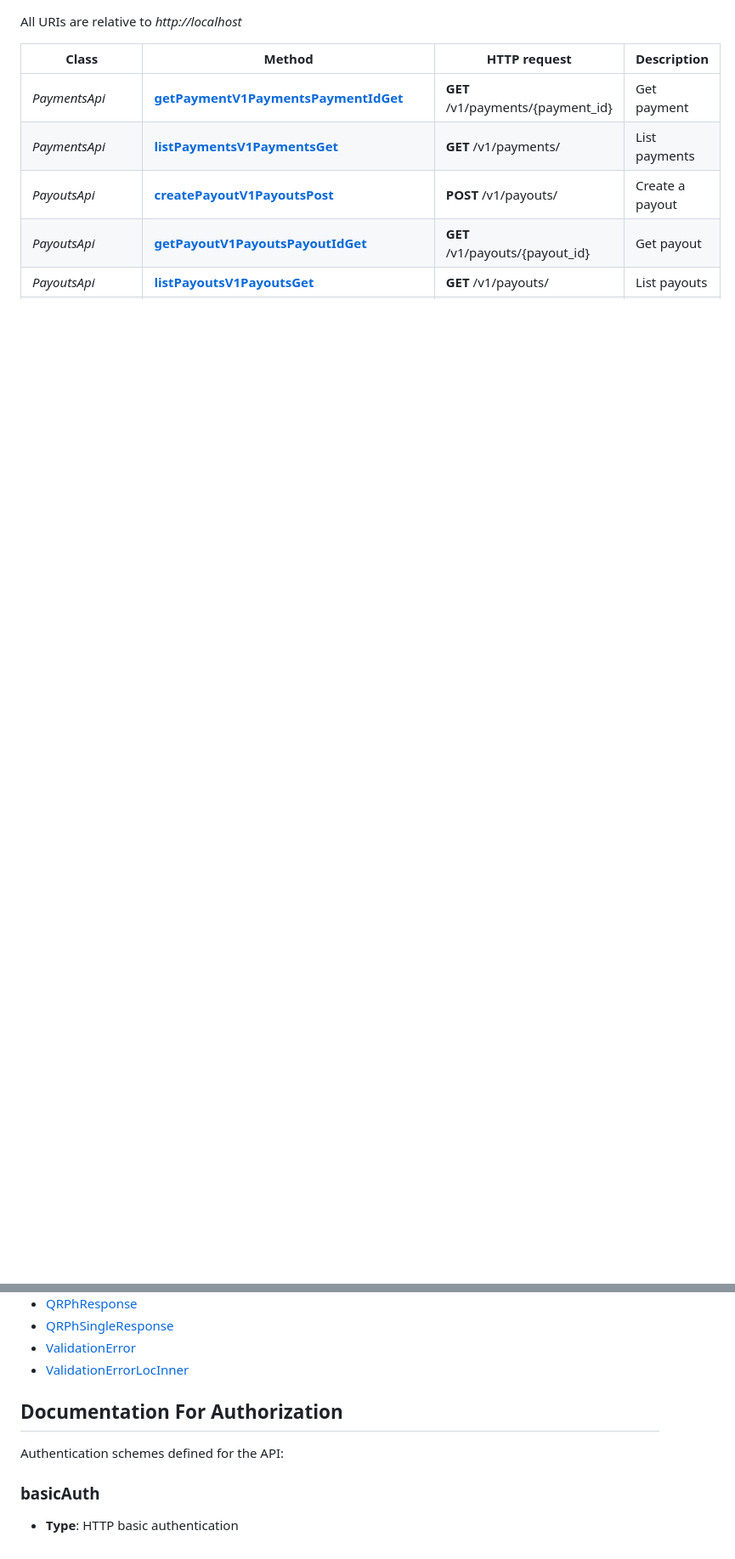
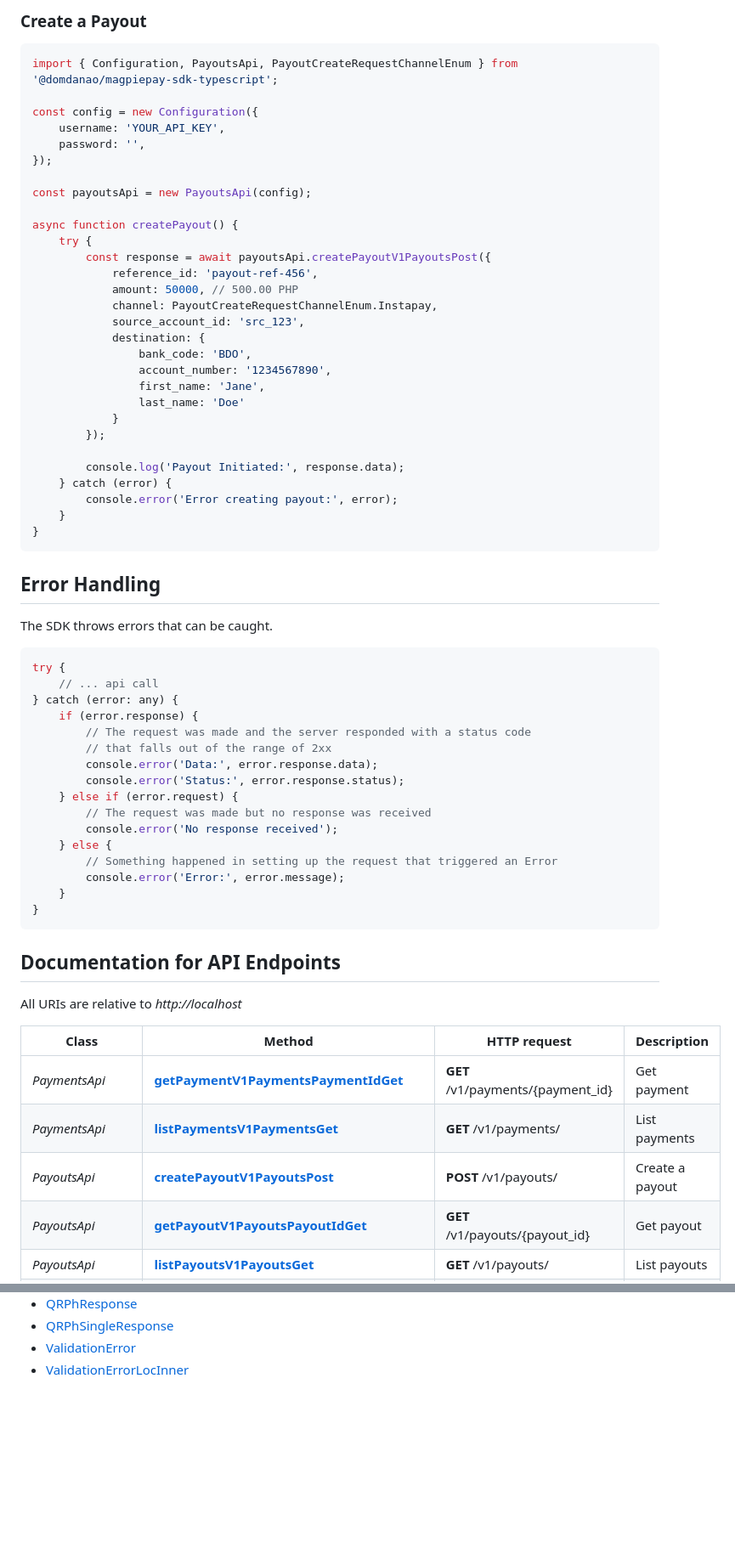
Before and after one commit to domdanao/magpiepay-sdk, a Markdown page: sdks/typescript/README.md, 2 parts joined by grey strips. Shown at 85% size. Drawn GitHub-style; blank space fills up the shorter version.

Commit message:
Improve TypeScript SDK README with recipe-style docs

````diff
--- a/sdks/typescript/README.md
+++ b/sdks/typescript/README.md
@@ -49,3 +85,61 @@ npm install PATH_TO_GENERATED_PACKAGE --save
+### Create a Payout
+
+```typescript
+import { Configuration, PayoutsApi, PayoutCreateRequestChannelEnum } from '@domdanao/magpiepay-sdk-typescript';
+
+const config = new Configuration({
+    username: 'YOUR_API_KEY',
+    password: '',
+});
+
+const payoutsApi = new PayoutsApi(config);
+
+async function createPayout() {
+    try {
+        const response = await payoutsApi.createPayoutV1PayoutsPost({
+            reference_id: 'payout-ref-456',
+            amount: 50000, // 500.00 PHP
+            channel: PayoutCreateRequestChannelEnum.Instapay,
+            source_account_id: 'src_123',
+            destination: {
+                bank_code: 'BDO',
+                account_number: '1234567890',
+                first_name: 'Jane',
+                last_name: 'Doe'
+            }
+        });
+
+        console.log('Payout Initiated:', response.data);
+    } catch (error) {
+        console.error('Error creating payout:', error);
+    }
+}
+```
+
+## Error Handling
+
+The SDK throws errors that can be caught.
+
+```typescript
+try {
+    // ... api call
+} catch (error: any) {
+    if (error.response) {
+        // The request was made and the server responded with a status code
+        // that falls out of the range of 2xx
+        console.error('Data:', error.response.data);
+        console.error('Status:', error.response.status);
+    } else if (error.request) {
+        // The request was made but no response was received
+        console.error('No response received');
+    } else {
+        // Something happened in setting up the request that triggered an Error
+        console.error('Error:', error.message);
+    }
+}
+```
+
+## Documentation for API Endpoints
 
 All URIs are relative to *http://localhost*
 
@@ -85,14 +179,3 @@ Class | Method | HTTP request | Description
  - [QRPhSingleResponse](docs/QRPhSingleResponse.md)
  - [ValidationError](docs/ValidationError.md)
  - [ValidationErrorLocInner](docs/ValidationErrorLocInner.md)
-
-
-<a id="documentation-for-authorization"></a>
-## Documentation For Authorization
-
-
-Authentication schemes defined for the API:
-<a id="basicAuth"></a>
-### basicAuth
-
-- **Type**: HTTP basic authentication
````
Also changed, not shown: other parts of sdks/typescript/README.md (+70 -34 lines).
